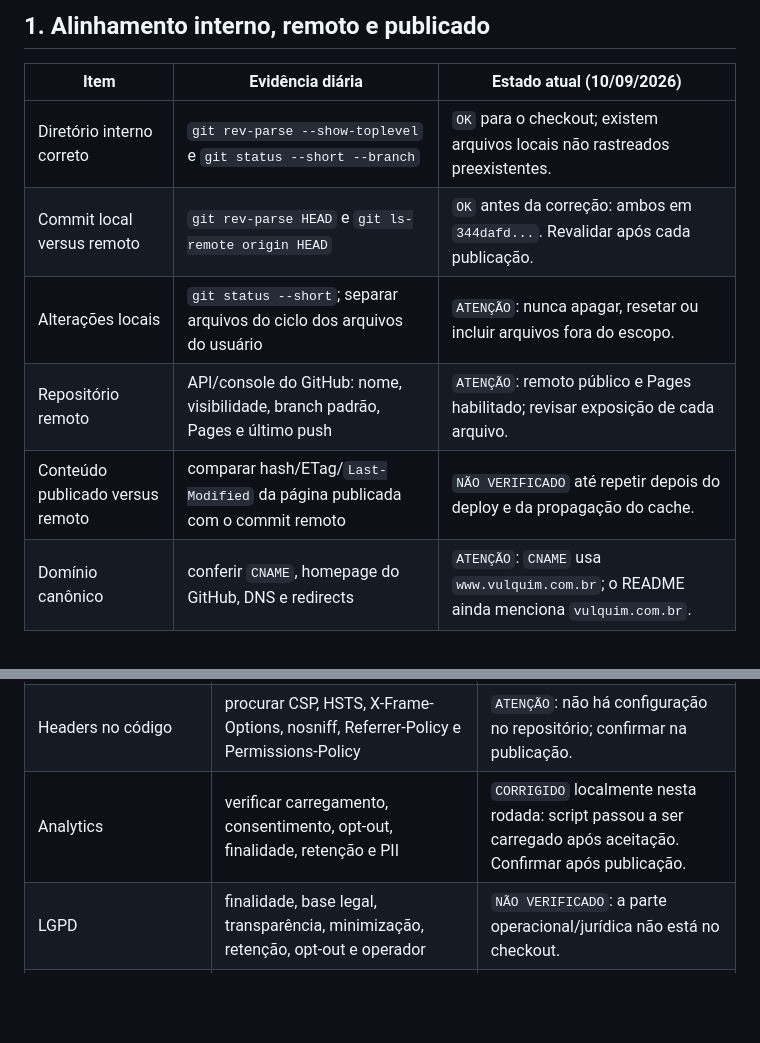
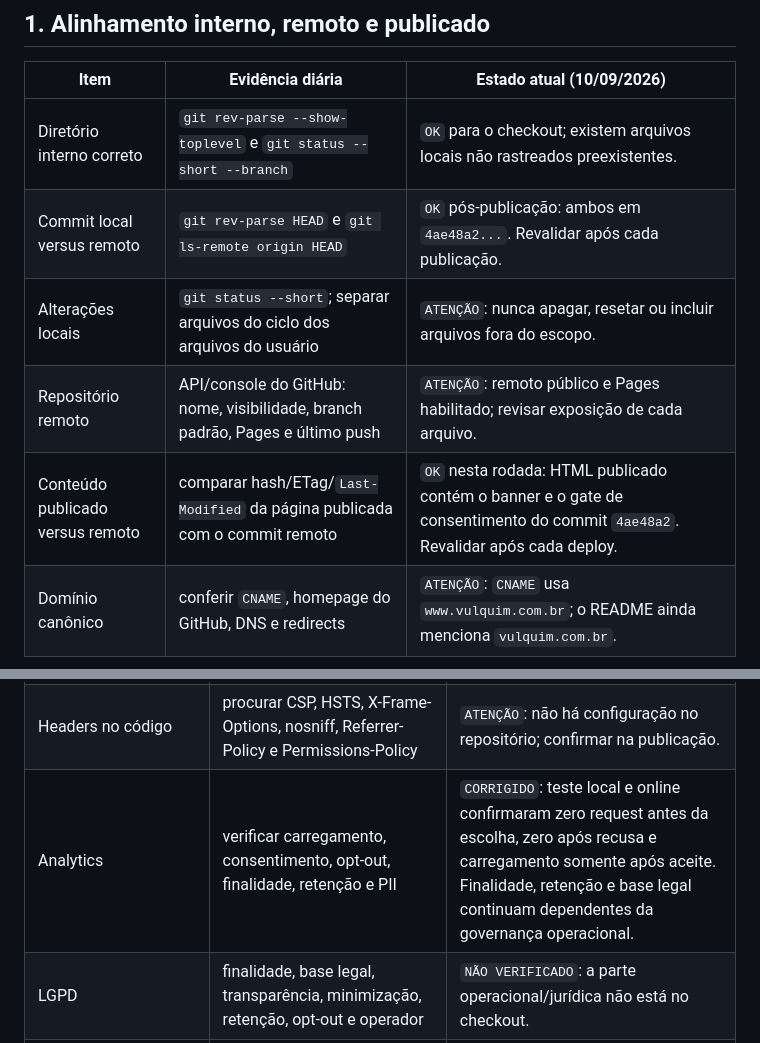
Before and after one commit to Vulquim/vulquim.github.io, a Markdown page: docs/SECURITY_CHECKLIST.md, 2 parts joined by grey strips. GitHub-like rendering; blank space fills up the shorter version.

Commit message:
Atualiza status da auditoria pós-publicação

```diff
--- a/docs/SECURITY_CHECKLIST.md
+++ b/docs/SECURITY_CHECKLIST.md
@@ -20,10 +20,10 @@
 | Item | Evidência diária | Estado atual (10/09/2026) |
 |---|---|---|
 | Diretório interno correto | `git rev-parse --show-toplevel` e `git status --short --branch` | `OK` para o checkout; existem arquivos locais não rastreados preexistentes. |
-| Commit local versus remoto | `git rev-parse HEAD` e `git ls-remote origin HEAD` | `OK` antes da correção: ambos em `344dafd...`. Revalidar após cada publicação. |
+| Commit local versus remoto | `git rev-parse HEAD` e `git ls-remote origin HEAD` | `OK` pós-publicação: ambos em `4ae48a2...`. Revalidar após cada publicação. |
 | Alterações locais | `git status --short`; separar arquivos do ciclo dos arquivos do usuário | `ATENÇÃO`: nunca apagar, resetar ou incluir arquivos fora do escopo. |
 | Repositório remoto | API/console do GitHub: nome, visibilidade, branch padrão, Pages e último push | `ATENÇÃO`: remoto público e Pages habilitado; revisar exposição de cada arquivo. |
-| Conteúdo publicado versus remoto | comparar hash/ETag/`Last-Modified` da página publicada com o commit remoto | `NÃO VERIFICADO` até repetir depois do deploy e da propagação do cache. |
+| Conteúdo publicado versus remoto | comparar hash/ETag/`Last-Modified` da página publicada com o commit remoto | `OK` nesta rodada: HTML publicado contém o banner e o gate de consentimento do commit `4ae48a2`. Revalidar após cada deploy. |
 | Domínio canônico | conferir `CNAME`, homepage do GitHub, DNS e redirects | `ATENÇÃO`: `CNAME` usa `www.vulquim.com.br`; o README ainda menciona `vulquim.com.br`. |
 
 ## 2. Auditoria online do domínio
@@ -57,7 +57,7 @@ Executar para o domínio canônico, o domínio alternativo e o endereço GitHub
 | Source maps/debug | procurar `.map`, banners, stack trace, logs e flags de debug | `OK` no checkout revisado. |
 | Dependências/supply chain | procurar `package.json`, lockfiles, workflows e scripts de build | `NÃO APLICÁVEL`: site sem build e sem dependências versionadas. |
 | Headers no código | procurar CSP, HSTS, X-Frame-Options, nosniff, Referrer-Policy e Permissions-Policy | `ATENÇÃO`: não há configuração no repositório; confirmar na publicação. |
-| Analytics | verificar carregamento, consentimento, opt-out, finalidade, retenção e PII | `CORRIGIDO` localmente nesta rodada: script passou a ser carregado após aceitação. Confirmar após publicação. |
+| Analytics | verificar carregamento, consentimento, opt-out, finalidade, retenção e PII | `CORRIGIDO`: teste local e online confirmaram zero request antes da escolha, zero após recusa e carregamento somente após aceite. Finalidade, retenção e base legal continuam dependentes da governança operacional. |
 | LGPD | finalidade, base legal, transparência, minimização, retenção, opt-out e operador | `NÃO VERIFICADO`: a parte operacional/jurídica não está no checkout. |
 | ECA | verificar se há coleta ou recurso destinado/acessível a crianças/adolescentes | `NÃO APLICÁVEL` ao conteúdo atual sem formulário; reavaliar se houver coleta ou perfilamento. |
 
```
